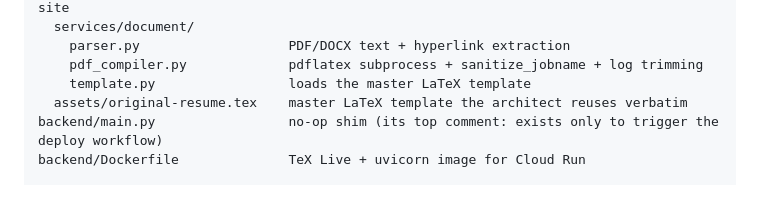
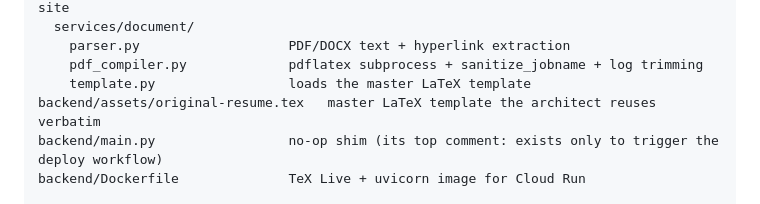
Before and after one commit to Saurav02022/resume-builder, a Markdown page: README.md, the part around the change. GitHub-like rendering.

Commit message:
Fix README source-map path

```diff
--- a/README.md
+++ b/README.md
@@ -86,7 +86,7 @@ backend/app/
     parser.py                   PDF/DOCX text + hyperlink extraction
     pdf_compiler.py             pdflatex subprocess + sanitize_jobname + log trimming
     template.py                 loads the master LaTeX template
-  assets/original-resume.tex    master LaTeX template the architect reuses verbatim
+backend/assets/original-resume.tex   master LaTeX template the architect reuses verbatim
 backend/main.py                 no-op shim (its top comment: exists only to trigger the deploy workflow)
 backend/Dockerfile              TeX Live + uvicorn image for Cloud Run
 
```
